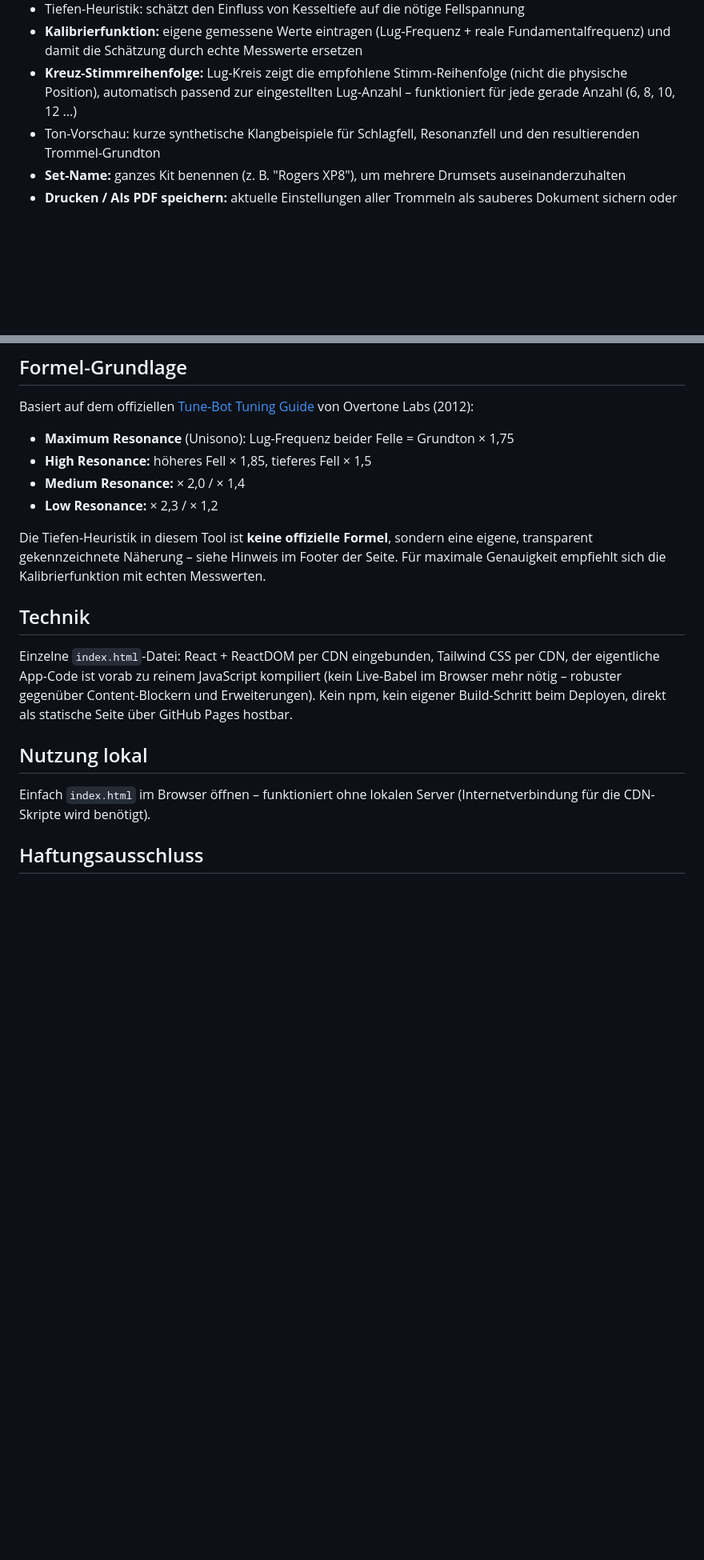
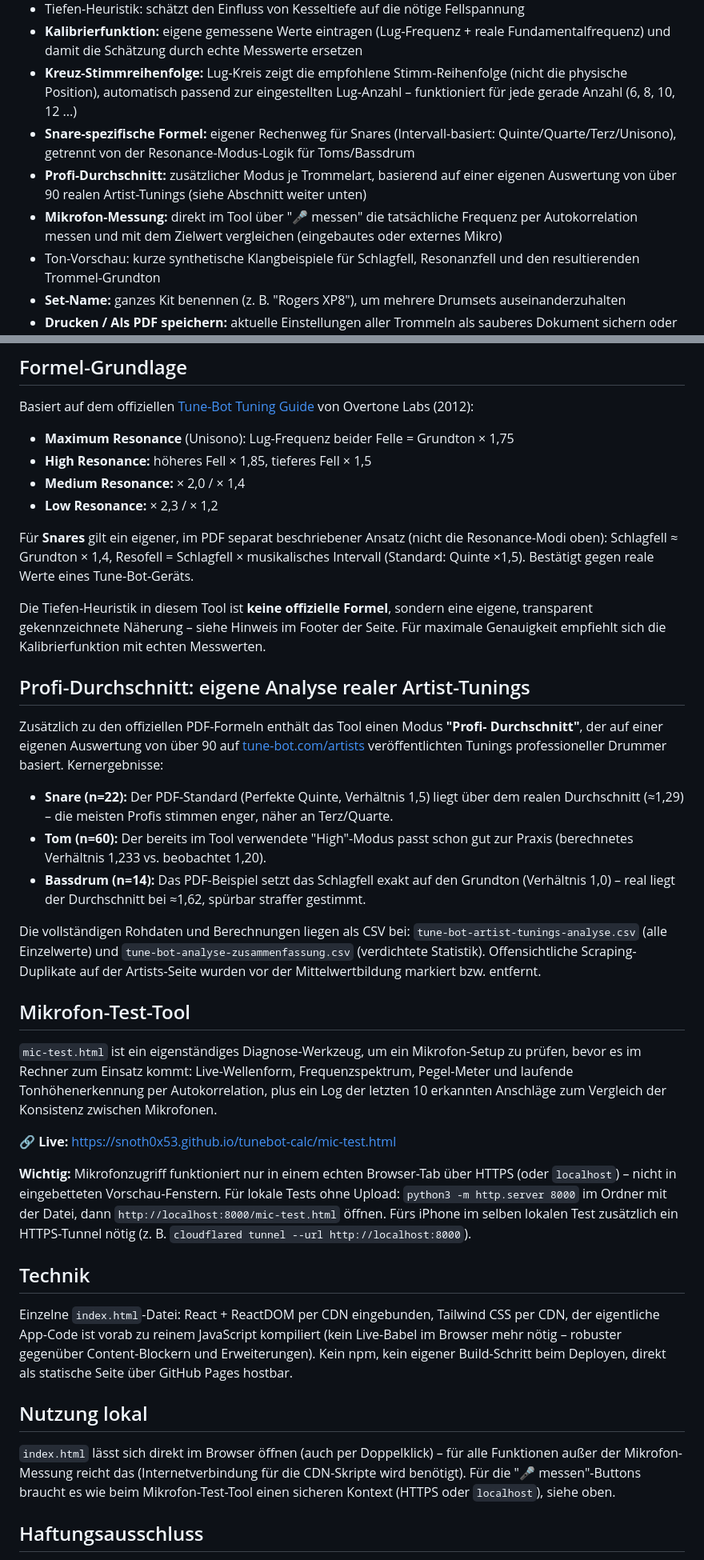
Before and after one commit to snoth0x53/tunebot-calc, a Markdown page: README.md, 2 parts joined by grey strips. Shown at 80% size. Drawn GitHub-style; blank space fills up the shorter version.

```diff
--- a/README.md
+++ b/README.md
@@ -17,6 +17,12 @@ im Browser.
 - **Kreuz-Stimmreihenfolge:** Lug-Kreis zeigt die empfohlene Stimm-Reihenfolge
   (nicht die physische Position), automatisch passend zur eingestellten Lug-Anzahl –
   funktioniert für jede gerade Anzahl (6, 8, 10, 12 ...)
+- **Snare-spezifische Formel:** eigener Rechenweg für Snares (Intervall-basiert:
+  Quinte/Quarte/Terz/Unisono), getrennt von der Resonance-Modus-Logik für Toms/Bassdrum
+- **Profi-Durchschnitt:** zusätzlicher Modus je Trommelart, basierend auf einer eigenen
+  Auswertung von über 90 realen Artist-Tunings (siehe Abschnitt weiter unten)
+- **Mikrofon-Messung:** direkt im Tool über "🎤 messen" die tatsächliche Frequenz per
+  Autokorrelation messen und mit dem Zielwert vergleichen (eingebautes oder externes Mikro)
 - Ton-Vorschau: kurze synthetische Klangbeispiele für Schlagfell, Resonanzfell
   und den resultierenden Trommel-Grundton
 - **Set-Name:** ganzes Kit benennen (z. B. "Rogers XP8"), um mehrere Drumsets
@@ -49,9 +55,51 @@ von Overtone Labs (2012):
 - **Medium Resonance:** × 2,0 / × 1,4
 - **Low Resonance:** × 2,3 / × 1,2
 
+Für **Snares** gilt ein eigener, im PDF separat beschriebener Ansatz (nicht die
+Resonance-Modi oben): Schlagfell ≈ Grundton × 1,4, Resofell = Schlagfell ×
+musikalisches Intervall (Standard: Quinte ×1,5). Bestätigt gegen reale Werte eines
+Tune-Bot-Geräts.
+
 Die Tiefen-Heuristik in diesem Tool ist **keine offizielle Formel**, sondern eine
 eigene, transparent gekennzeichnete Näherung – siehe Hinweis im Footer der Seite.
 Für maximale Genauigkeit empfiehlt sich die Kalibrierfunktion mit echten Messwerten.
+
+## Profi-Durchschnitt: eigene Analyse realer Artist-Tunings
+
+Zusätzlich zu den offiziellen PDF-Formeln enthält das Tool einen Modus **"Profi-
+Durchschnitt"**, der auf einer eigenen Auswertung von über 90 auf
+[tune-bot.com/artists](https://tune-bot.com/artists/) veröffentlichten Tunings
+professioneller Drummer basiert. Kernergebnisse:
+
+- **Snare (n=22):** Der PDF-Standard (Perfekte Quinte, Verhältnis 1,5) liegt über
+  dem realen Durchschnitt (≈1,29) – die meisten Profis stimmen enger, näher an
+  Terz/Quarte.
+- **Tom (n=60):** Der bereits im Tool verwendete "High"-Modus passt schon gut zur
+  Praxis (berechnetes Verhältnis 1,233 vs. beobachtet 1,20).
+- **Bassdrum (n=14):** Das PDF-Beispiel setzt das Schlagfell exakt auf den
+  Grundton (Verhältnis 1,0) – real liegt der Durchschnitt bei ≈1,62, spürbar
+  straffer gestimmt.
+
+Die vollständigen Rohdaten und Berechnungen liegen als CSV bei:
+`tune-bot-artist-tunings-analyse.csv` (alle Einzelwerte) und
+`tune-bot-analyse-zusammenfassung.csv` (verdichtete Statistik). Offensichtliche
+Scraping-Duplikate auf der Artists-Seite wurden vor der Mittelwertbildung markiert
+bzw. entfernt.
+
+## Mikrofon-Test-Tool
+
+`mic-test.html` ist ein eigenständiges Diagnose-Werkzeug, um ein Mikrofon-Setup zu
+prüfen, bevor es im Rechner zum Einsatz kommt: Live-Wellenform, Frequenzspektrum,
+Pegel-Meter und laufende Tonhöhenerkennung per Autokorrelation, plus ein Log der
+letzten 10 erkannten Anschläge zum Vergleich der Konsistenz zwischen Mikrofonen.
+
+🔗 **Live:** https://snoth0x53.github.io/tunebot-calc/mic-test.html
+
+**Wichtig:** Mikrofonzugriff funktioniert nur in einem echten Browser-Tab über
+HTTPS (oder `localhost`) – nicht in eingebetteten Vorschau-Fenstern. Für lokale
+Tests ohne Upload: `python3 -m http.server 8000` im Ordner mit der Datei, dann
+`http://localhost:8000/mic-test.html` öffnen. Fürs iPhone im selben lokalen Test
+zusätzlich ein HTTPS-Tunnel nötig (z. B. `cloudflared tunnel --url http://localhost:8000`).
 
 ## Technik
 
@@ -63,8 +111,10 @@ als statische Seite über GitHub Pages hostbar.
 
 ## Nutzung lokal
 
-Einfach `index.html` im Browser öffnen – funktioniert ohne lokalen Server
-(Internetverbindung für die CDN-Skripte wird benötigt).
+`index.html` lässt sich direkt im Browser öffnen (auch per Doppelklick) – für alle
+Funktionen außer der Mikrofon-Messung reicht das (Internetverbindung für die
+CDN-Skripte wird benötigt). Für die "🎤 messen"-Buttons braucht es wie beim
+Mikrofon-Test-Tool einen sicheren Kontext (HTTPS oder `localhost`), siehe oben.
 
 ## Haftungsausschluss
 
```
